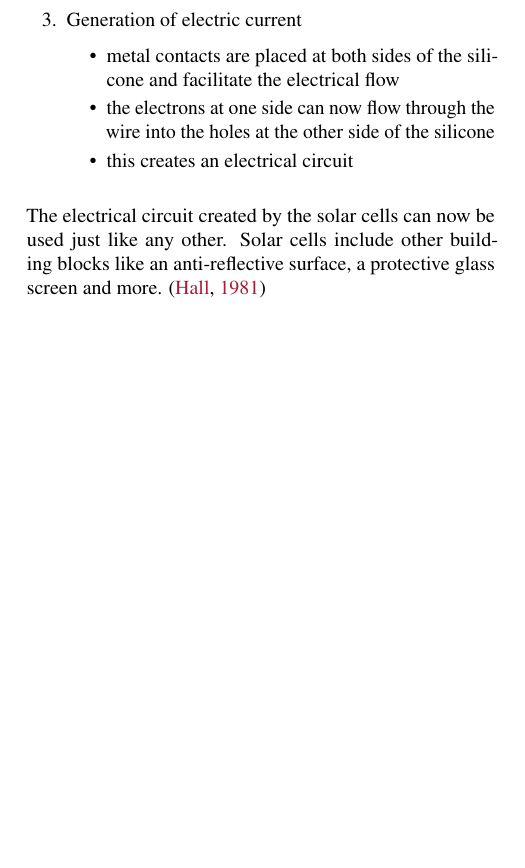
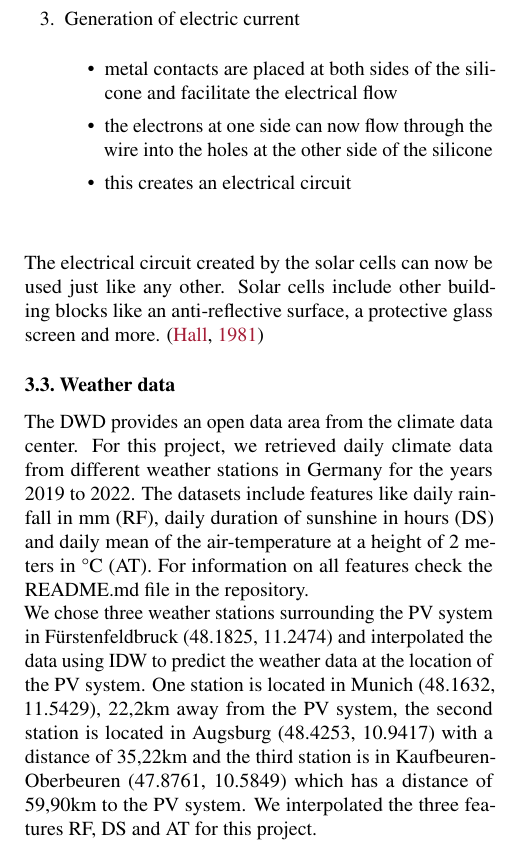
Before and after one commit to Xploeng/DataLiteracy, a LaTeX paper (report/report.tex): part of one column of page 2 of 3, cut so that both start at the same text, the shorter picture padded with empty space. Compiled offline with pdfLaTeX.

Commit message:
write section to weather data

```diff
--- a/report/report.tex
+++ b/report/report.tex
@@ -160,7 +158,8 @@ Photovoltaic cells, also called solar cells, are key parts of solar panels which
 	\end{itemize}
 \end{enumerate}
 The electrical circuit created by the solar cells can now be used just like any other. Solar cells include other building blocks like an anti-reflective surface, a protective glass screen and more. \citep{SolarCells}
-
+\subsection{Weather data}
+The DWD provides an open data area from the climate data center. For this project, we retrieved daily climate data from different weather stations in Germany for the years 2019 to 2022. The datasets include features like daily rainfall in mm (RF), daily duration of sunshine in hours (DS) and daily mean of the air-temperature at a height of 2 meters in °C (AT). For information on all features check the README.md file in the repository. \\ We chose three weather stations surrounding the PV system in Fürstenfeldbruck (48.1825, 11.2474) and interpolated the data using IDW to predict the weather data at the location of the PV system. One station is located in Munich (48.1632, 11.5429), 22,2km away from the PV system, the second station is located in Augsburg (48.4253, 10.9417) with a distance of 35,22km and the third station is in Kaufbeuren-Oberbeuren (47.8761, 10.5849) which has a distance of 59,90km to the PV system. We interpolated the three features RF, DS and AT for this project.
 \section{Data sanity checks}\label{sec:methods}
 
 %In this section, describe \emph{what you did}. Roughly speaking, explain what data you worked with, how or from where it was collected, it's structure and size. Explain your analysis, and any specific choices you made in it. Depending on the nature of your project, you may focus more or less on certain aspects. If you collected data yourself, explain the collection process in detail. If you downloaded data from the net, show an exploratory analysis that builds intuition for the data, and shows that you know the data well. If you are doing a custom analysis, explain how it works and why it is the right choice. If you are using a standard tool, it may still help to briefly outline it. Cite relevant works. You can use the \verb|\citep| and \verb|\citet| commands for this purpose \citep{mackay2003information}.
```
Also changed, not shown: report/report.tex (2 more changed lines).
